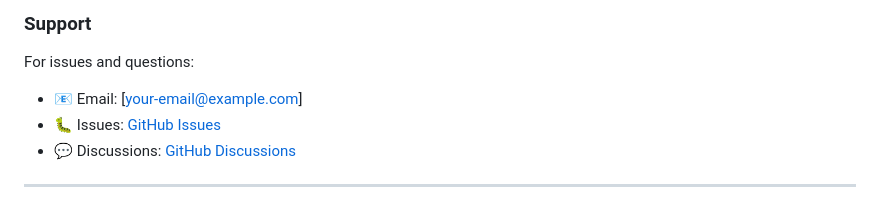
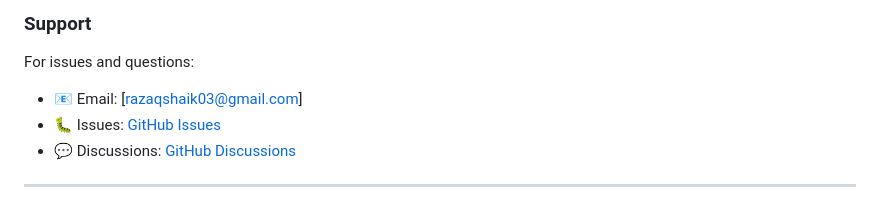
Before and after one commit to razaqshaik/DataIngestion_Pipeline_Basic, a Markdown page: README.md, the part around the change. Rendered like a GitHub page.

```diff
--- a/README.md
+++ b/README.md
@@ -241,7 +241,7 @@ systemctl status mysql
 ### Support
 
 For issues and questions:
-- 📧 Email: [your-email@example.com]
+- 📧 Email: [razaqshaik03@gmail.com]
 - 🐛 Issues: [GitHub Issues](https://github.com/your-repo/issues)
 - 💬 Discussions: [GitHub Discussions](https://github.com/your-repo/discussions)
 
```
